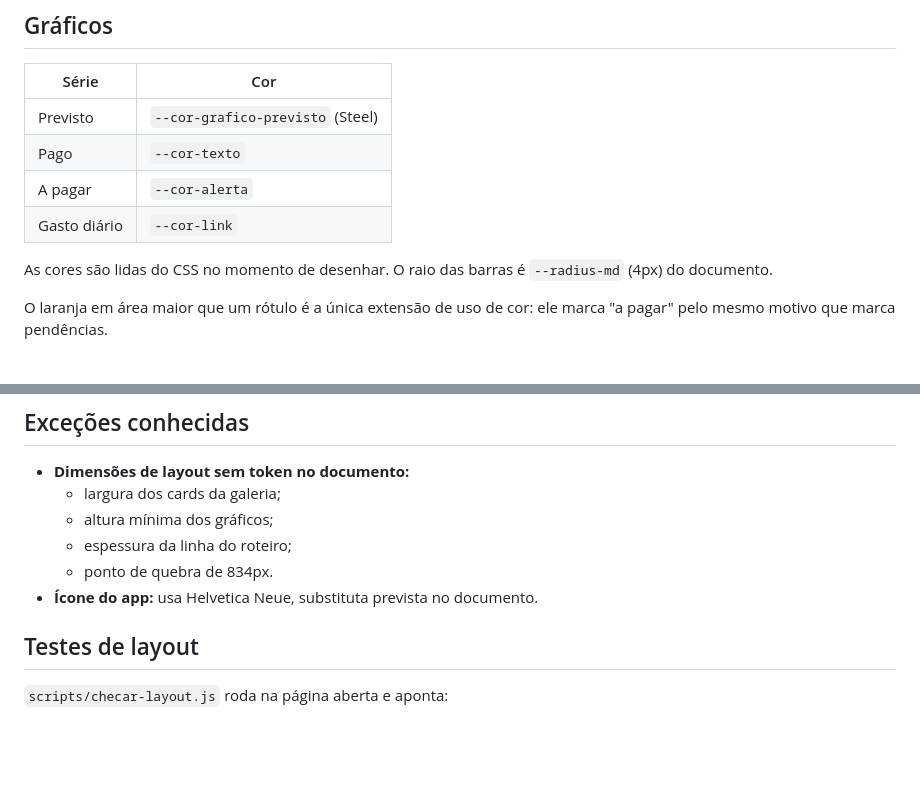
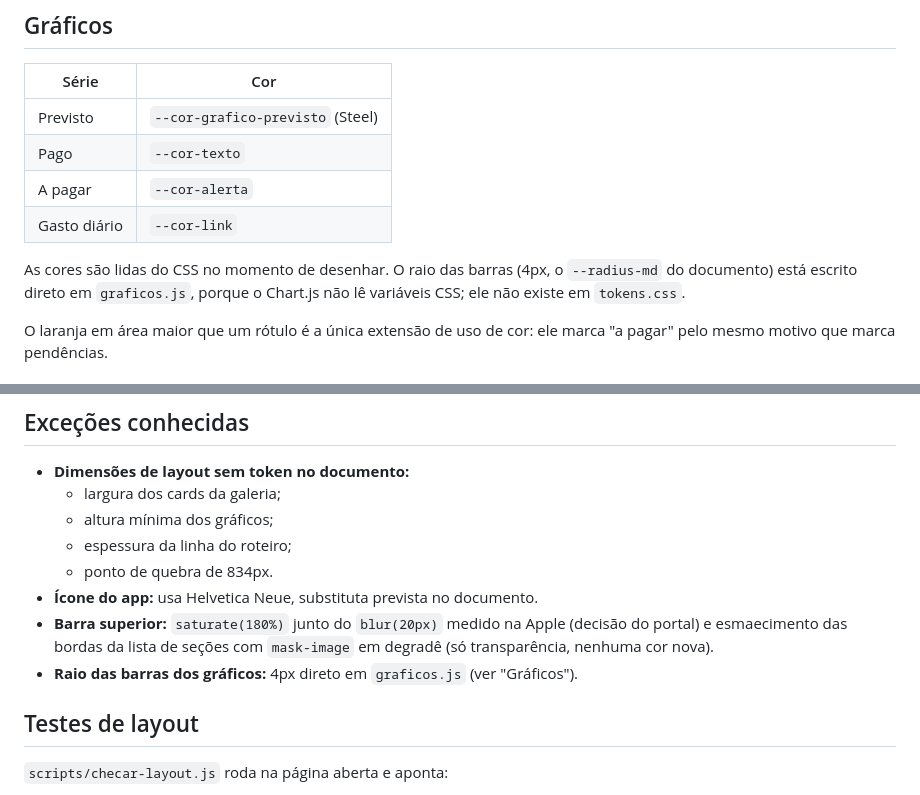
Before and after one commit to arthursantuche/escocia-2027, a Markdown page: DESIGN.md, 2 parts joined by grey strips. GitHub-like rendering; blank space fills up the shorter version.

Commit message:
DESIGN.md: corrige o raio dos gráficos e registra exceções da barra
- O raio de 4 px das barras está em graficos.js, não em token
- Registra saturate(180%) e o mask-image da lista de seções como exceções

Co-Authored-By: Claude Sonnet 5.5 <noreply@anthropic.com>

```diff
--- a/DESIGN.md
+++ b/DESIGN.md
@@ -80,7 +80,7 @@ Fonte da verdade: `x/Documentação/Identidade Visual - iPhone Duo.md` (vault Ar
 | A pagar | `--cor-alerta` |
 | Gasto diário | `--cor-link` |
 
-As cores são lidas do CSS no momento de desenhar. O raio das barras é `--radius-md` (4px) do documento.
+As cores são lidas do CSS no momento de desenhar. O raio das barras (4px, o `--radius-md` do documento) está escrito direto em `graficos.js`, porque o Chart.js não lê variáveis CSS; ele não existe em `tokens.css`.
 
 O laranja em área maior que um rótulo é a única extensão de uso de cor: ele marca "a pagar" pelo mesmo motivo que marca pendências.
 
@@ -104,6 +104,8 @@ O laranja em área maior que um rótulo é a única extensão de uso de cor: ele
   - espessura da linha do roteiro;
   - ponto de quebra de 834px.
 - **Ícone do app:** usa Helvetica Neue, substituta prevista no documento.
+- **Barra superior:** `saturate(180%)` junto do `blur(20px)` medido na Apple (decisão do portal) e esmaecimento das bordas da lista de seções com `mask-image` em degradê (só transparência, nenhuma cor nova).
+- **Raio das barras dos gráficos:** 4px direto em `graficos.js` (ver "Gráficos").
 
 ## Testes de layout
 `scripts/checar-layout.js` roda na página aberta e aponta:
```
